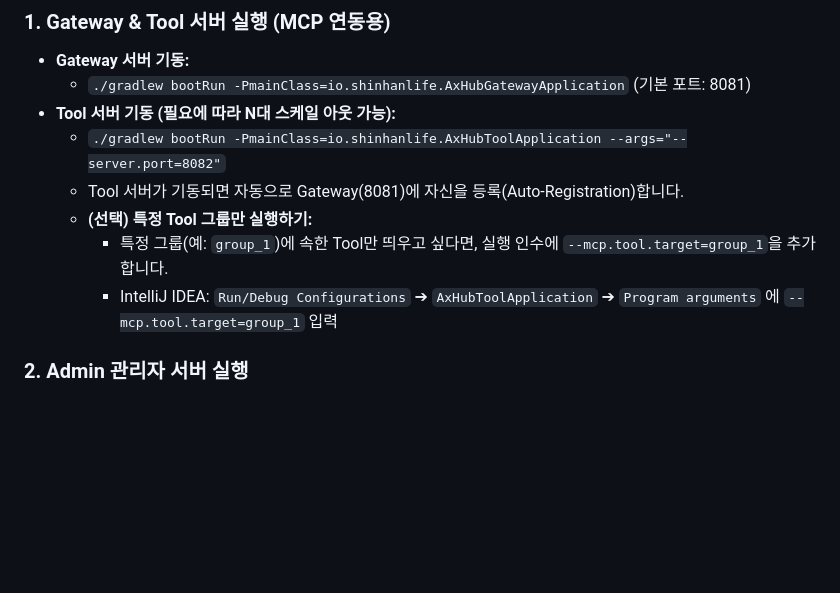
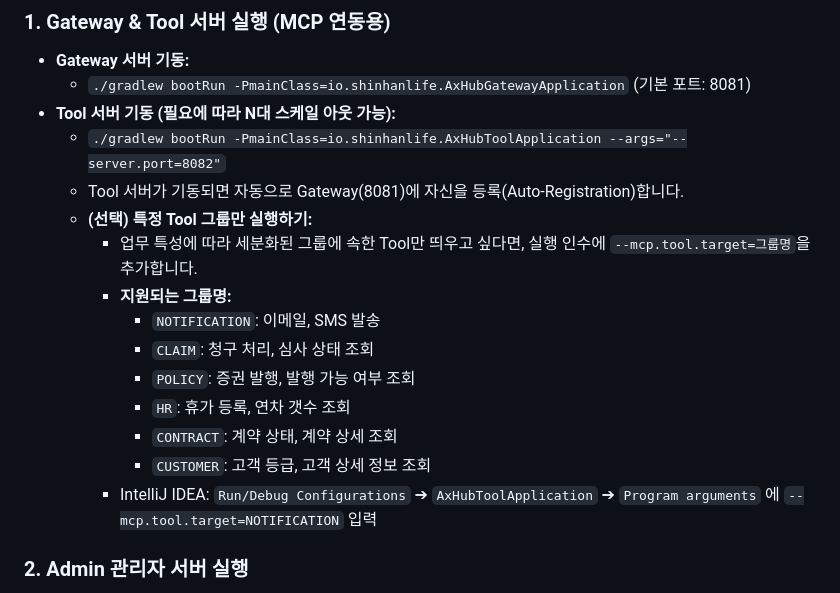
Before and after one commit to jadekimhs-creator/axhub-backend-main, a Markdown page: README.md, the part around the change. Drawn GitHub-style; blank space fills up the shorter version.

Commit message:
Docs: README.md에 새로운 MCP Tool 그룹 안내 추가

```diff
--- a/README.md
+++ b/README.md
@@ -38,8 +38,15 @@ AXHUB Backend는 3개의 주요 애플리케이션으로 분리 운영됩니다:
   - `./gradlew bootRun -PmainClass=io.shinhanlife.AxHubToolApplication --args="--server.port=8082"`
   - Tool 서버가 기동되면 자동으로 Gateway(8081)에 자신을 등록(Auto-Registration)합니다.
   - **(선택) 특정 Tool 그룹만 실행하기:**
-    - 특정 그룹(예: `group_1`)에 속한 Tool만 띄우고 싶다면, 실행 인수에 `--mcp.tool.target=group_1`을 추가합니다.
-    - IntelliJ IDEA: `Run/Debug Configurations` ➔ `AxHubToolApplication` ➔ `Program arguments` 에 `--mcp.tool.target=group_1` 입력
+    - 업무 특성에 따라 세분화된 그룹에 속한 Tool만 띄우고 싶다면, 실행 인수에 `--mcp.tool.target=그룹명`을 추가합니다.
+    - **지원되는 그룹명:**
+      - `NOTIFICATION`: 이메일, SMS 발송
+      - `CLAIM`: 청구 처리, 심사 상태 조회
+      - `POLICY`: 증권 발행, 발행 가능 여부 조회
+      - `HR`: 휴가 등록, 연차 갯수 조회
+      - `CONTRACT`: 계약 상태, 계약 상세 조회
+      - `CUSTOMER`: 고객 등급, 고객 상세 정보 조회
+    - IntelliJ IDEA: `Run/Debug Configurations` ➔ `AxHubToolApplication` ➔ `Program arguments` 에 `--mcp.tool.target=NOTIFICATION` 입력
 
 ### 2. Admin 관리자 서버 실행
 - **Admin 서버 기동:**
```
